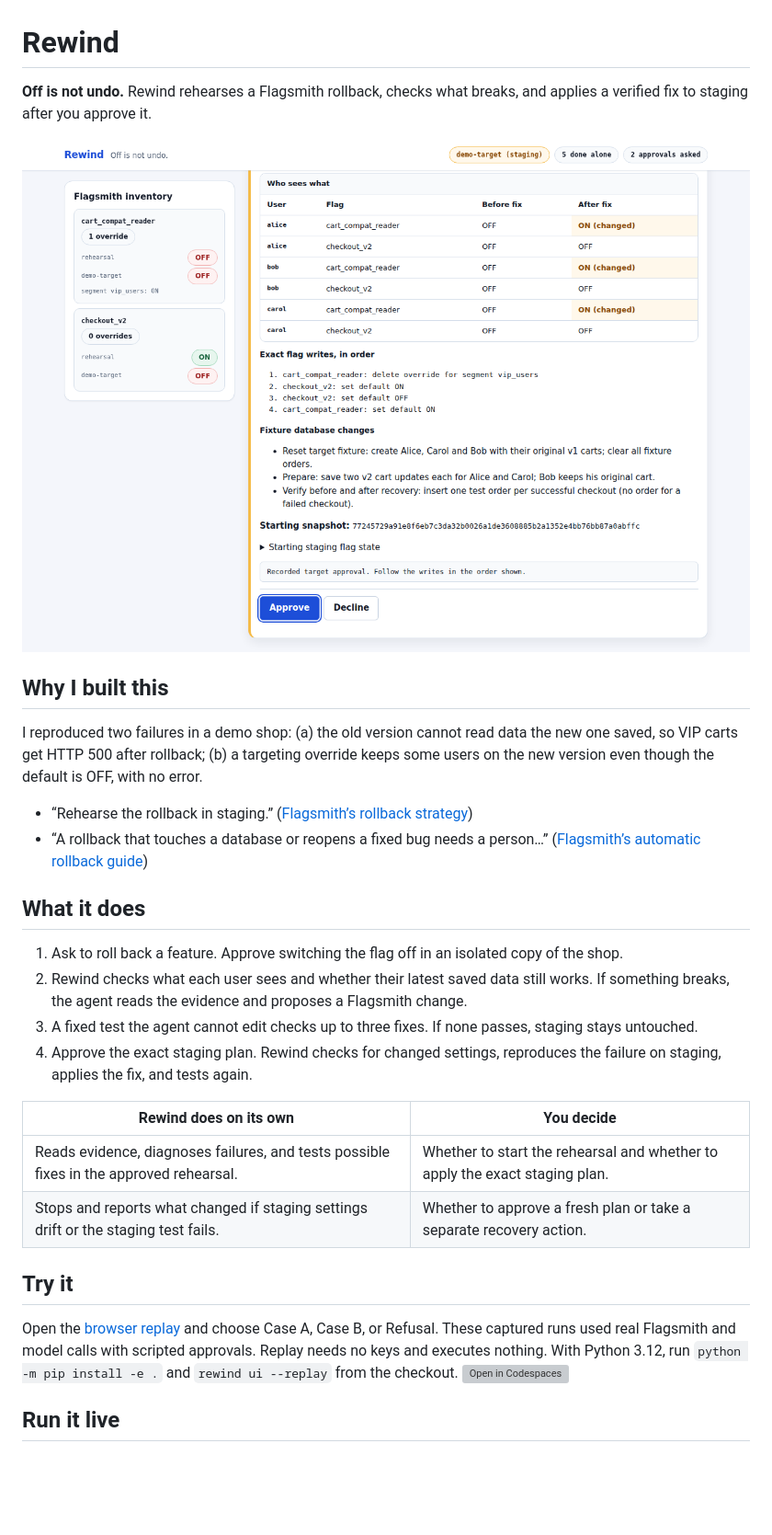
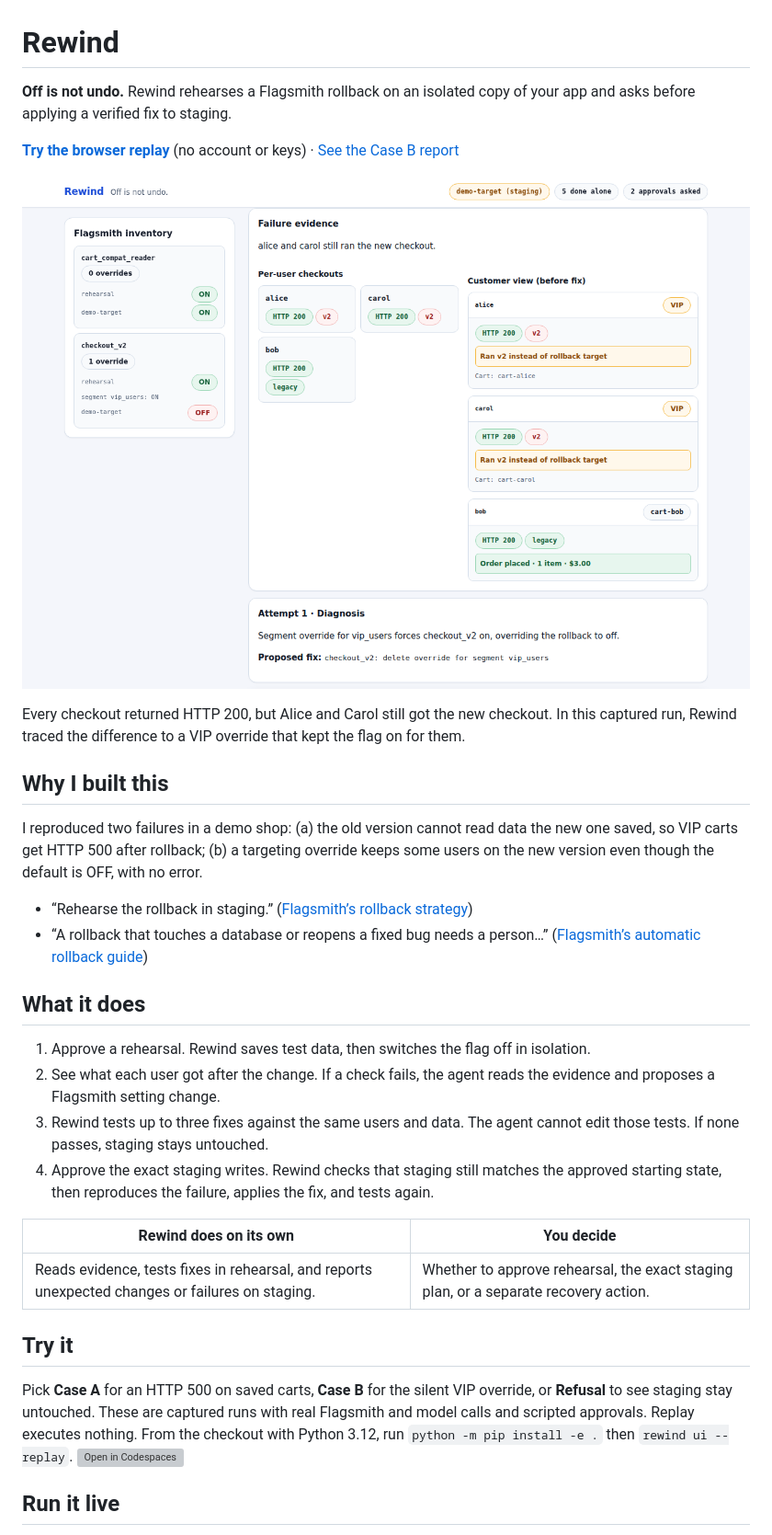
Before and after one commit to kittu181707/rewind, a Markdown page: README.md, the part around one of its changes. Shown at 92% size. Drawn GitHub-style; pictures changed too: docs/screens/rewind-case-b-replay.png (added); blank space fills up the shorter version; grey boxes are pictures that could not be loaded.

Commit message:
Update the README screenshot and demo

```diff
--- a/README.md
+++ b/README.md
@@ -1,9 +1,12 @@
 # Rewind
 
-**Off is not undo.** Rewind rehearses a Flagsmith rollback, checks what breaks, and applies a verified fix to staging after you approve it.
+**Off is not undo.** Rewind rehearses a Flagsmith rollback on an isolated copy of your app and asks before applying a verified fix to staging.
 
-[![Case A replay: the rollback broke two VIP carts; Rewind shows the tested fix and asks before changing staging.](docs/screens/ui-case-a-gate2.png)](https://kittu181707.github.io/rewind/)
+**[Try the browser replay](https://kittu181707.github.io/rewind/)** (no account or keys) · [See the Case B report](docs/sample-report-case-b.html)
 
+[![Rewind’s current UI with the flag inventory, the checkout version each user got, and the targeting override that explains the failure.](docs/screens/rewind-case-b-replay.png)](https://kittu181707.github.io/rewind/)
+
+Every checkout returned HTTP 200, but Alice and Carol still got the new checkout. In this captured run, Rewind traced the difference to a VIP override that kept the flag on for them.
 ## Why I built this
 I reproduced two failures in a demo shop: (a) the old version cannot read data the new one saved, so VIP carts get HTTP 500 after rollback; (b) a targeting override keeps some users on the new version even though the default is OFF, with no error.
 
@@ -11,18 +14,18 @@ I reproduced two failures in a demo shop: (a) the old version cannot read data t
 - “A rollback that touches a database or reopens a fixed bug needs a person…” ([Flagsmith’s automatic rollback guide](https://www.flagsmith.com/blog/automatic-rollback))
 
 ## What it does
-1. Ask to roll back a feature. Approve switching the flag off in an isolated copy of the shop.
-2. Rewind checks what each user sees and whether their latest saved data still works. If something breaks, the agent reads the evidence and proposes a Flagsmith change.
-3. A fixed test the agent cannot edit checks up to three fixes. If none passes, staging stays untouched.
-4. Approve the exact staging plan. Rewind checks for changed settings, reproduces the failure on staging, applies the fix, and tests again.
+1. Approve a rehearsal. Rewind saves test data, then switches the flag off in isolation.
+2. See what each user got after the change. If a check fails, the agent reads the evidence and proposes a Flagsmith setting change.
+3. Rewind tests up to three fixes against the same users and data. The agent cannot edit those tests. If none passes, staging stays untouched.
+4. Approve the exact staging writes. Rewind checks that staging still matches the approved starting state, then reproduces the failure, applies the fix, and tests again.
 
 | Rewind does on its own | You decide |
 | --- | --- |
-| Reads evidence, diagnoses failures, and tests possible fixes in the approved rehearsal. | Whether to start the rehearsal and whether to apply the exact staging plan. |
-| Stops and reports what changed if staging settings drift or the staging test fails. | Whether to approve a fresh plan or take a separate recovery action. |
+| Reads evidence, tests fixes in rehearsal, and reports unexpected changes or failures on staging. | Whether to approve rehearsal, the exact staging plan, or a separate recovery action. |
 
 ## Try it
-Open the [browser replay](https://kittu181707.github.io/rewind/) and choose Case A, Case B, or Refusal. These captured runs used real Flagsmith and model calls with scripted approvals. Replay needs no keys and executes nothing. With Python 3.12, run `python -m pip install -e .` and `rewind ui --replay` from the checkout. [![Open in Codespaces](https://github.com/codespaces/badge.svg)](https://codespaces.new/kittu181707/rewind?quickstart=1)
+Pick **Case A** for an HTTP 500 on saved carts, **Case B** for the silent VIP override, or **Refusal** to see staging stay untouched. These are captured runs with real Flagsmith and model calls and scripted approvals. Replay executes nothing.
+From the checkout with Python 3.12, run `python -m pip install -e .` then `rewind ui --replay`. [![Open in Codespaces](https://github.com/codespaces/badge.svg)](https://codespaces.new/kittu181707/rewind?quickstart=1)
 
 ## Run it live
 Install Flagsmith CLI v2 and use two dedicated test environments with disposable data. Run `flagsmith login` or set the management key below. Use the [demo config](examples/demo-shop/rewind.config.yaml) and put credentials in your shell or an ignored `.env`.
```
Also changed, not shown: other parts of README.md (+2 -5 lines).
